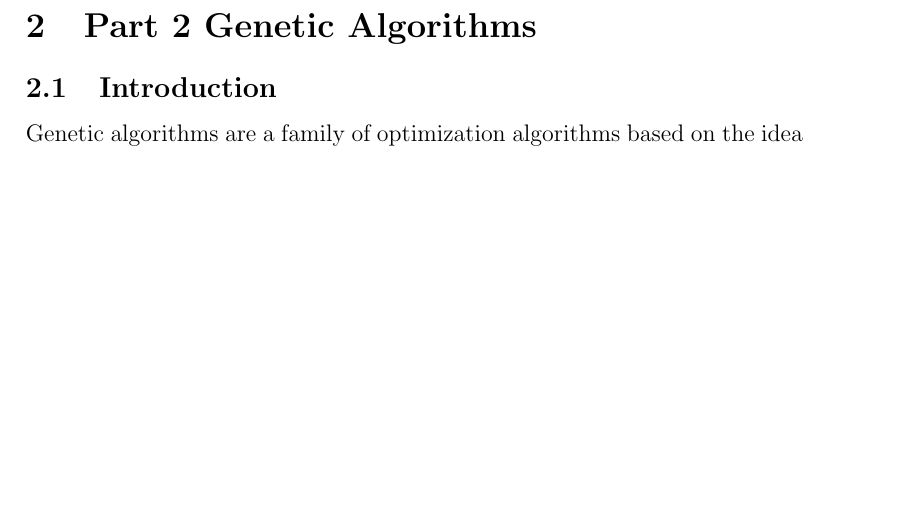
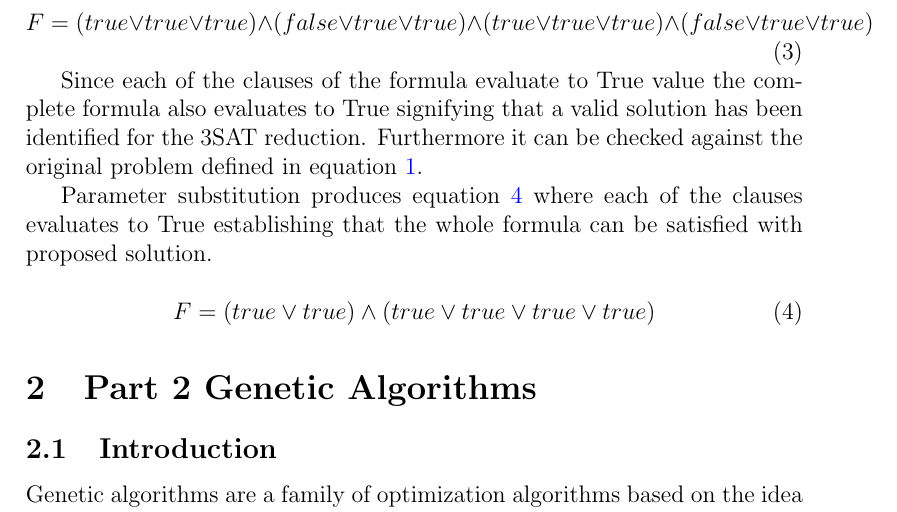
Before and after one commit to metaheuristic-optimization/project-report, a LaTeX document (index.tex, which reads chapters/part-1.tex): part of page 4 of 7 before the commit and part of page 4 of 8 after it, cut at the place of the change, the shorter picture padded with empty space. Compiled offline with pdfLaTeX.

Commit message:
Finished first section

```diff
--- a/chapters/part-1.tex
+++ b/chapters/part-1.tex
@@ -22,3 +22,15 @@ The resulting 3COL graph can be seen in the image below
 \includegraphics[width=1.0\textwidth]{images/3col.jpg}
 \caption{\label{fig:3col_graph}3COL graph}
 \end{figure}
+
+\begin{equation}\label{eq:3sat-solved-formula}
+F = (true \lor true \lor true) \land (false \lor true \lor true) \land (true \lor true \lor true) \land(false \lor true \lor true)
+\end{equation}
+
+Since each of the clauses of the formula evaluate to True value the complete formula also evaluates to True signifying that a valid solution has been identified for the 3SAT reduction. Furthermore it can be checked against the original problem defined in equation \ref{eq:original-problem-formula}.
+
+Parameter substitution produces equation \ref{eq:original-formula-solved} where each of the clauses evaluates to True establishing that the whole formula can be satisfied with proposed solution.
+
+\begin{equation}\label{eq:original-formula-solved}
+F = (true \lor true) \land (true \lor true \lor true \lor true)
+\end{equation}
```
Also changed, not shown: chapters/part-1.tex (4 more changed lines).
